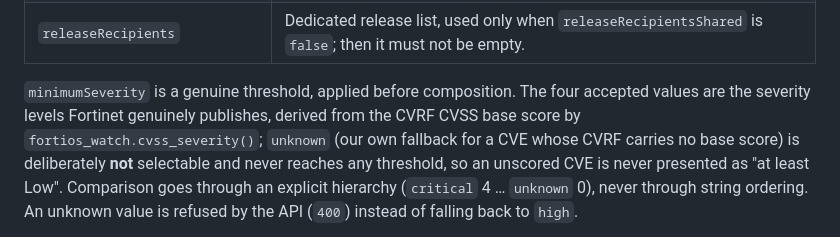
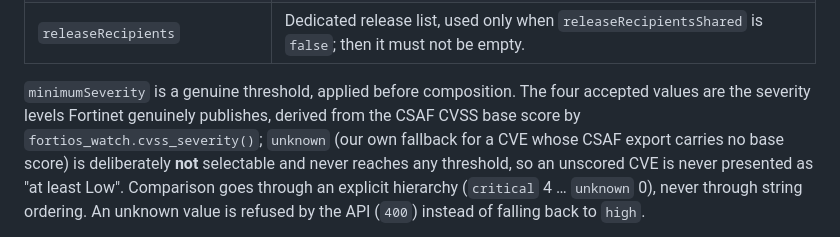
Before and after one commit to Tetrax/upgrade_path_forti, a Markdown page: docs/notifications.md, the part around the change. Drawn GitHub-style.

Commit message:
docs(notifications): le seuil de sévérité dérive du score CSAF, plus du CVRF

```diff
--- a/docs/notifications.md
+++ b/docs/notifications.md
@@ -257,9 +257,9 @@ This document below therefore describes the Fortinet/CVE and system categories o
 | `releaseRecipients` | Dedicated release list, used only when `releaseRecipientsShared` is `false`; then it must not be empty. |
 
 `minimumSeverity` is a genuine threshold, applied before composition. The four accepted
-values are the severity levels Fortinet genuinely publishes, derived from the CVRF CVSS base
-score by `fortios_watch.cvss_severity()`; `unknown` (our own fallback for a CVE whose CVRF
-carries no base score) is deliberately **not** selectable and never reaches any threshold, so an
+values are the severity levels Fortinet genuinely publishes, derived from the CSAF CVSS base
+score by `fortios_watch.cvss_severity()`; `unknown` (our own fallback for a CVE whose CSAF
+export carries no base score) is deliberately **not** selectable and never reaches any threshold, so an
 unscored CVE is never presented as "at least Low". Comparison goes through an explicit hierarchy
 (`critical` 4 … `unknown` 0), never through string ordering. An unknown value is refused by the
 API (`400`) instead of falling back to `high`.
```
